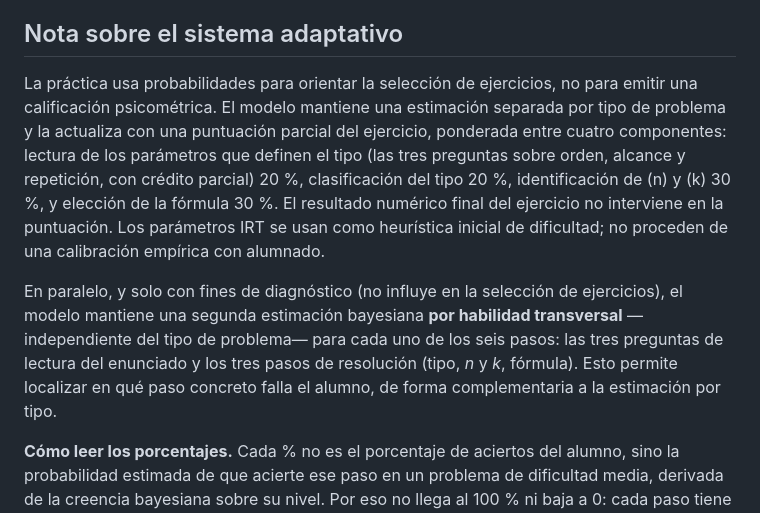
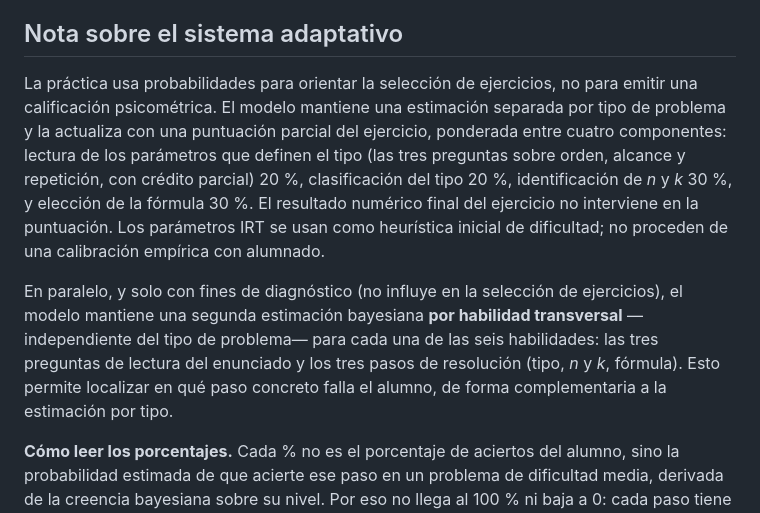
Before and after one commit to jjdeharo/labcom, a Markdown page: README.md, the part around the change. GitHub-like rendering.

Commit message:
Unifica notación y terminología en la nota adaptativa del README
Normaliza n y k a cursiva (coherente con el resto de la sección) y llama
"seis habilidades" al diagnóstico para no chocar con los "cuatro pasos"
del flujo de resolución.

Co-Authored-By: Claude Opus 4.8 <noreply@anthropic.com>

```diff
--- a/README.md
+++ b/README.md
@@ -37,9 +37,9 @@ Aplicación web interactiva para aprender combinatoria sin memorizar fórmulas.
 
 ## Nota sobre el sistema adaptativo
 
-La práctica usa probabilidades para orientar la selección de ejercicios, no para emitir una calificación psicométrica. El modelo mantiene una estimación separada por tipo de problema y la actualiza con una puntuación parcial del ejercicio, ponderada entre cuatro componentes: lectura de los parámetros que definen el tipo (las tres preguntas sobre orden, alcance y repetición, con crédito parcial) 20 %, clasificación del tipo 20 %, identificación de \(n\) y \(k\) 30 %, y elección de la fórmula 30 %. El resultado numérico final del ejercicio no interviene en la puntuación. Los parámetros IRT se usan como heurística inicial de dificultad; no proceden de una calibración empírica con alumnado.
+La práctica usa probabilidades para orientar la selección de ejercicios, no para emitir una calificación psicométrica. El modelo mantiene una estimación separada por tipo de problema y la actualiza con una puntuación parcial del ejercicio, ponderada entre cuatro componentes: lectura de los parámetros que definen el tipo (las tres preguntas sobre orden, alcance y repetición, con crédito parcial) 20 %, clasificación del tipo 20 %, identificación de *n* y *k* 30 %, y elección de la fórmula 30 %. El resultado numérico final del ejercicio no interviene en la puntuación. Los parámetros IRT se usan como heurística inicial de dificultad; no proceden de una calibración empírica con alumnado.
 
-En paralelo, y solo con fines de diagnóstico (no influye en la selección de ejercicios), el modelo mantiene una segunda estimación bayesiana **por habilidad transversal** —independiente del tipo de problema— para cada uno de los seis pasos: las tres preguntas de lectura del enunciado y los tres pasos de resolución (tipo, *n* y *k*, fórmula). Esto permite localizar en qué paso concreto falla el alumno, de forma complementaria a la estimación por tipo.
+En paralelo, y solo con fines de diagnóstico (no influye en la selección de ejercicios), el modelo mantiene una segunda estimación bayesiana **por habilidad transversal** —independiente del tipo de problema— para cada una de las seis habilidades: las tres preguntas de lectura del enunciado y los tres pasos de resolución (tipo, *n* y *k*, fórmula). Esto permite localizar en qué paso concreto falla el alumno, de forma complementaria a la estimación por tipo.
 
 **Cómo leer los porcentajes.** Cada % no es el porcentaje de aciertos del alumno, sino la probabilidad estimada de que acierte ese paso en un problema de dificultad media, derivada de la creencia bayesiana sobre su nivel. Por eso no llega al 100 % ni baja a 0: cada paso tiene un **suelo de adivinación** que refleja la probabilidad de acertar al azar — **1/2** en las preguntas de sí/no y en la identificación de *n* y *k* (el enunciado muestra dos números que basta con asignar), y **1/6** en la elección del tipo y de la fórmula (seis opciones). Como consecuencia, los porcentajes de pasos con distinto suelo no son directamente comparables entre sí; el juicio de dominio (🔴/🟡/🟢) se basa en el **nivel estimado**, no en el porcentaje mostrado.
 
```
